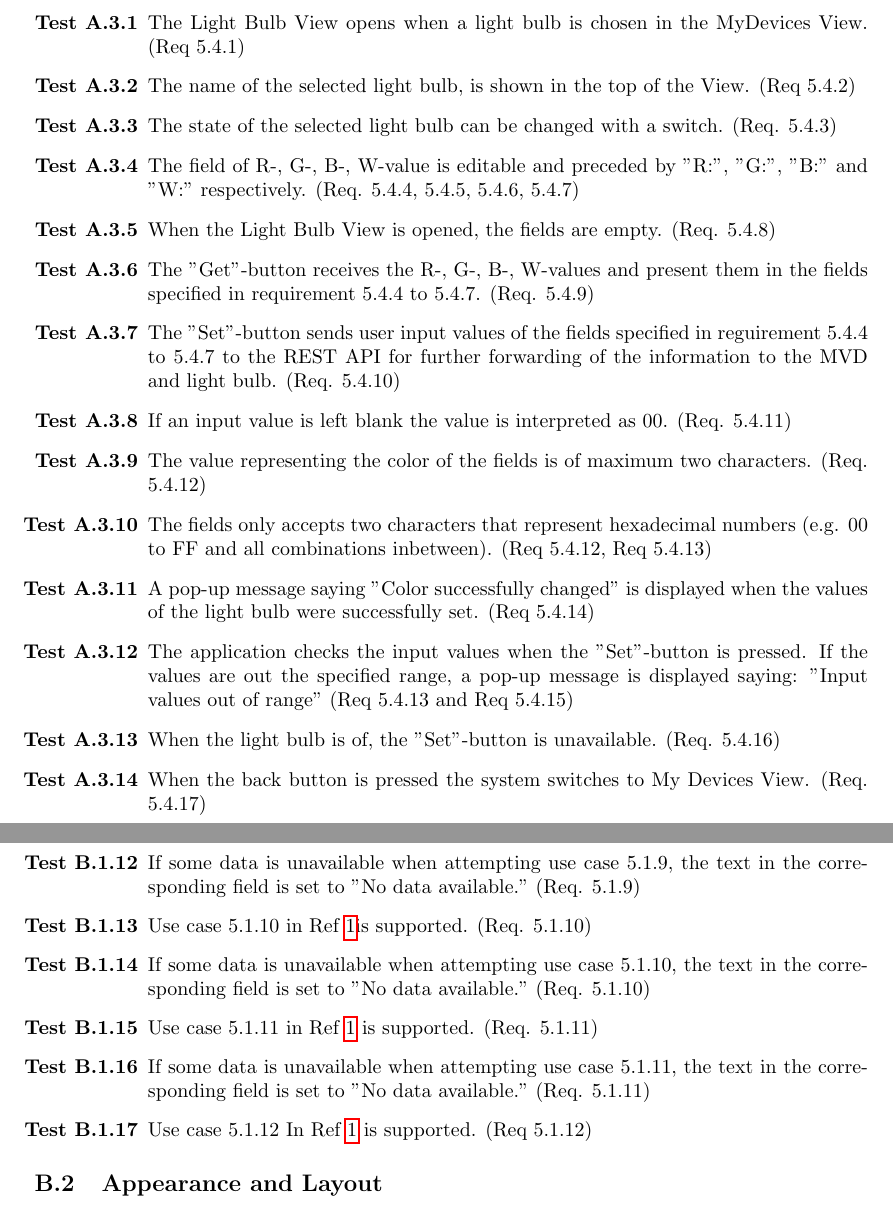
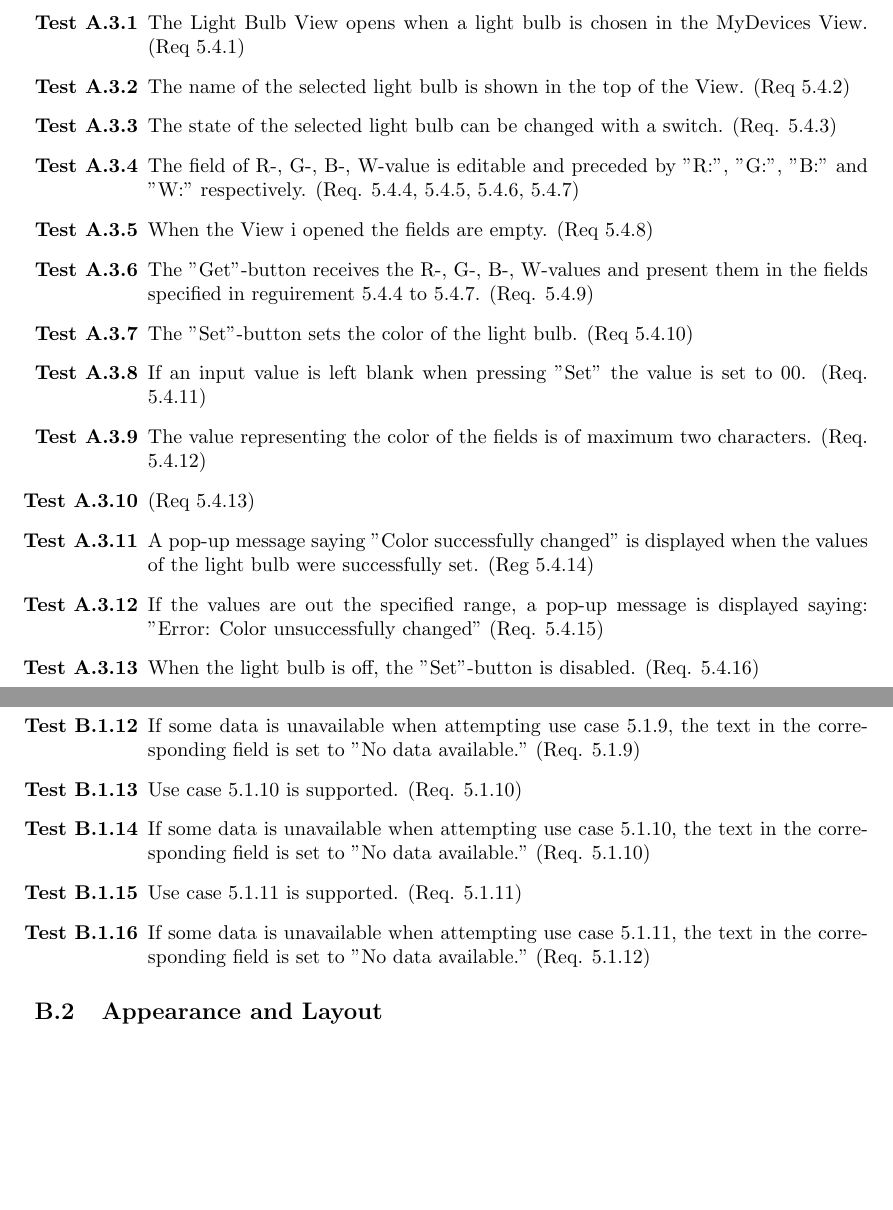
Before and after one commit to ockka/ETSN05-Group2, a LaTeX document (docs/SVVS_vers01.tex): two parts of pages 7 and 8 of 10, joined at a grey line, cut so that both start at the same text, the shorter picture padded with empty space. Compiled offline with pdfLaTeX.

Commit message:
PUSS154213 v0.1: Syncing with overleaf work.

```diff
--- a/docs/SVVS_vers01.tex
+++ b/docs/SVVS_vers01.tex
@@ -225,19 +223,20 @@ This is appendix A where we list all function test specifications.
 \subsection{Lightbulb View}
 \begin{testlist}
 	\item The Light Bulb View opens when a light bulb is chosen in the MyDevices View. (Req 5.4.1)
-    \item The name of the selected light bulb, is shown in the top of the View. (Req 5.4.2)
+    \item The name of the selected light bulb is shown in the top of the View. (Req 5.4.2)
     \item The state of the selected light bulb can be changed with a switch. (Req. 5.4.3)
     \item The field of R-, G-, B-, W-value is editable and preceded by "R:", "G:", "B:" and "W:" respectively. (Req. 5.4.4, 5.4.5, 5.4.6, 5.4.7)
-    \item When the Light Bulb View is opened, the fields are empty. (Req. 5.4.8)
-    \item The "Get"-button receives the R-, G-, B-, W-values and present them in the fields specified in requirement 5.4.4 to 5.4.7. (Req. 5.4.9)
-    \item The "Set"-button sends user input values of the fields specified in reguirement 5.4.4 to 5.4.7 to the REST API for further forwarding of the information to the MVD and light bulb. (Req. 5.4.10)
-    \item If an input value is left blank the value is interpreted as 00. (Req. 5.4.11)
+%    \item When the Light Bulb View is opened, the fields are set according to the information from the REST API. (Req. 5.4.8)
+     \item When the View i opened the fields are empty. (Req 5.4.8)
+    \item The "Get"-button receives the R-, G-, B-, W-values and present them in the fields specified in reguirement 5.4.4 to 5.4.7. (Req. 5.4.9)
+%    \item The "Set"-button sends user input values of the fields specified in reguirement 5.4.4 to 5.4.7 to the REST API for further forwarding of the information to the MVD and light bulb. (Req. 5.4.10)
+	\item The "Set"-button sets the color of the light bulb. (Req 5.4.10)
+    \item If an input value is left blank when pressing "Set" the value is set to 00. (Req. 5.4.11)
     \item The value representing the color of the fields is of maximum two characters. (Req. 5.4.12)
-    \item The fields only accepts two characters that represent hexadecimal numbers (e.g. 00 to FF and all combinations inbetween). (Req 5.4.12, Req 5.4.13)
-    \item A pop-up message saying "Color successfully changed" is displayed when the values of the light bulb were successfully set. (Req 5.4.14)
-    \item The application checks the input values when the "Set"-button is pressed. If the values are out the specified range, a pop-up message is displayed saying: "Input values out of range" (Req 5.4.13 and Req 5.4.15)
-    \item When the light bulb is of, the "Set"-button is unavailable. (Req. 5.4.16)
-    \item When the back button is pressed the system switches to My Devices View. (Req. 5.4.17)
+    \item (Req 5.4.13)
+    \item A pop-up message saying "Color successfully changed" is displayed when the values of the light bulb were successfully set. (Reg 5.4.14)
+    \item If the values are out the specified range, a pop-up message is displayed saying: "Error: Color unsuccessfully changed" (Req. 5.4.15)
+    \item When the light bulb is off, the "Set"-button is disabled. (Req. 5.4.16)
 
 \end{testlist}
 
@@ -271,12 +272,12 @@ This is appendix B where we list all system test specifications.
 	\item If some data is unavailable when attempting use case 5.1.9, the text in the corresponding field is set to "No data available." (Req. 5.1.9)
 
-	\item Use case 5.1.10 in Ref \ref{refdocs:srs}is supported. (Req. 5.1.10)
+	\item Use case 5.1.10 is supported. (Req. 5.1.10)
+
 	\item If some data is unavailable when attempting use case 5.1.10, the text in the corresponding field is set to "No data available." (Req. 5.1.10)
 
-	\item Use case 5.1.11 in Ref \ref{refdocs:srs} is supported. (Req. 5.1.11)
-	\item If some data is unavailable when attempting use case 5.1.11, the text in the corresponding field is set to "No data available." (Req. 5.1.11)
+	\item Use case 5.1.11 is supported. (Req. 5.1.11)
 
-	\item Use case 5.1.12 In Ref \ref{refdocs:srs} is supported. (Req 5.1.12)
+	\item If some data is unavailable when attempting use case 5.1.11, the text in the corresponding field is set to "No data available." (Req. 5.1.12)
 \end{testlist}
 
 \subsection{Appearance and Layout}
```
Also changed, not shown: docs/SVVS_vers01.tex (38 more changed lines).
